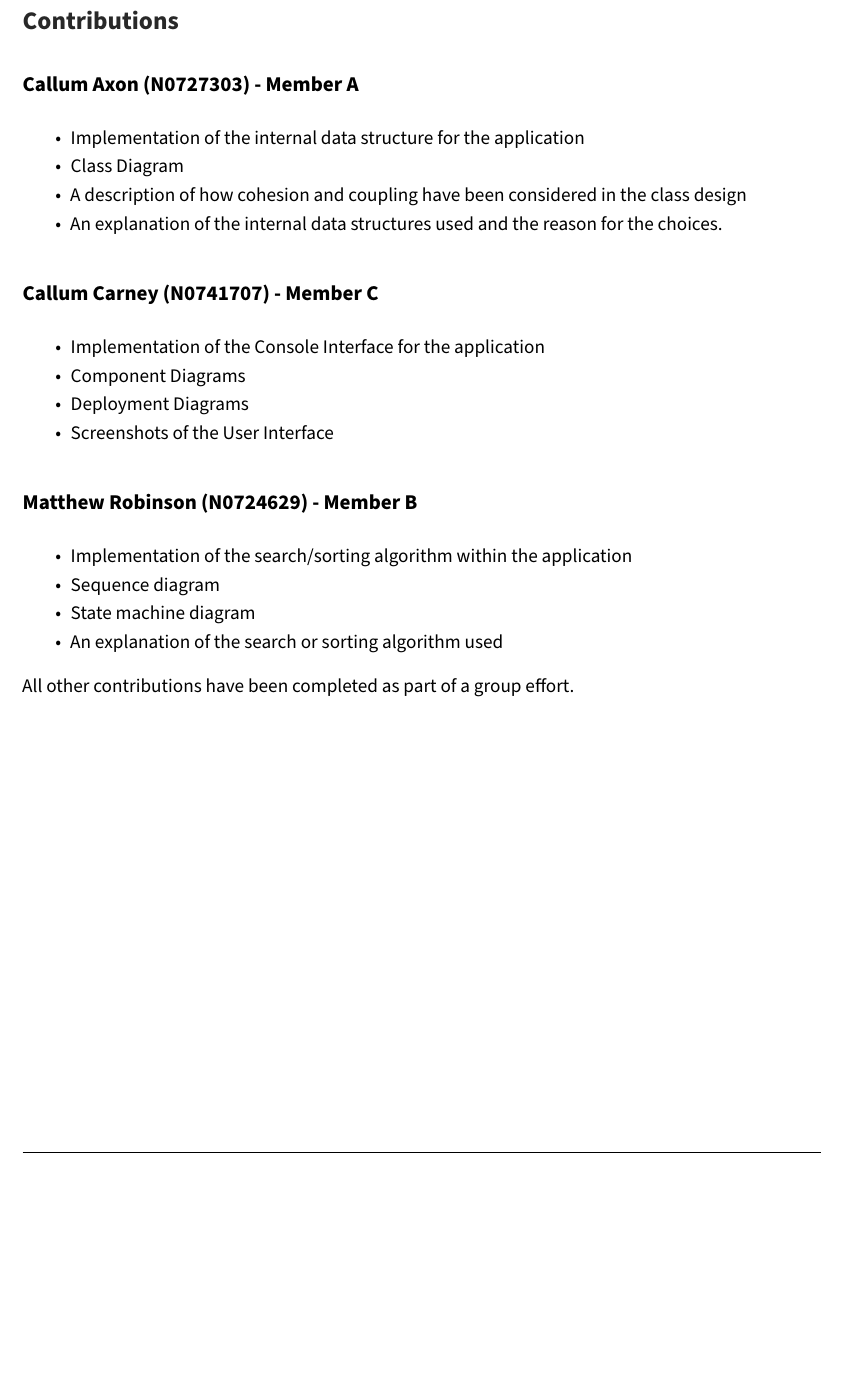
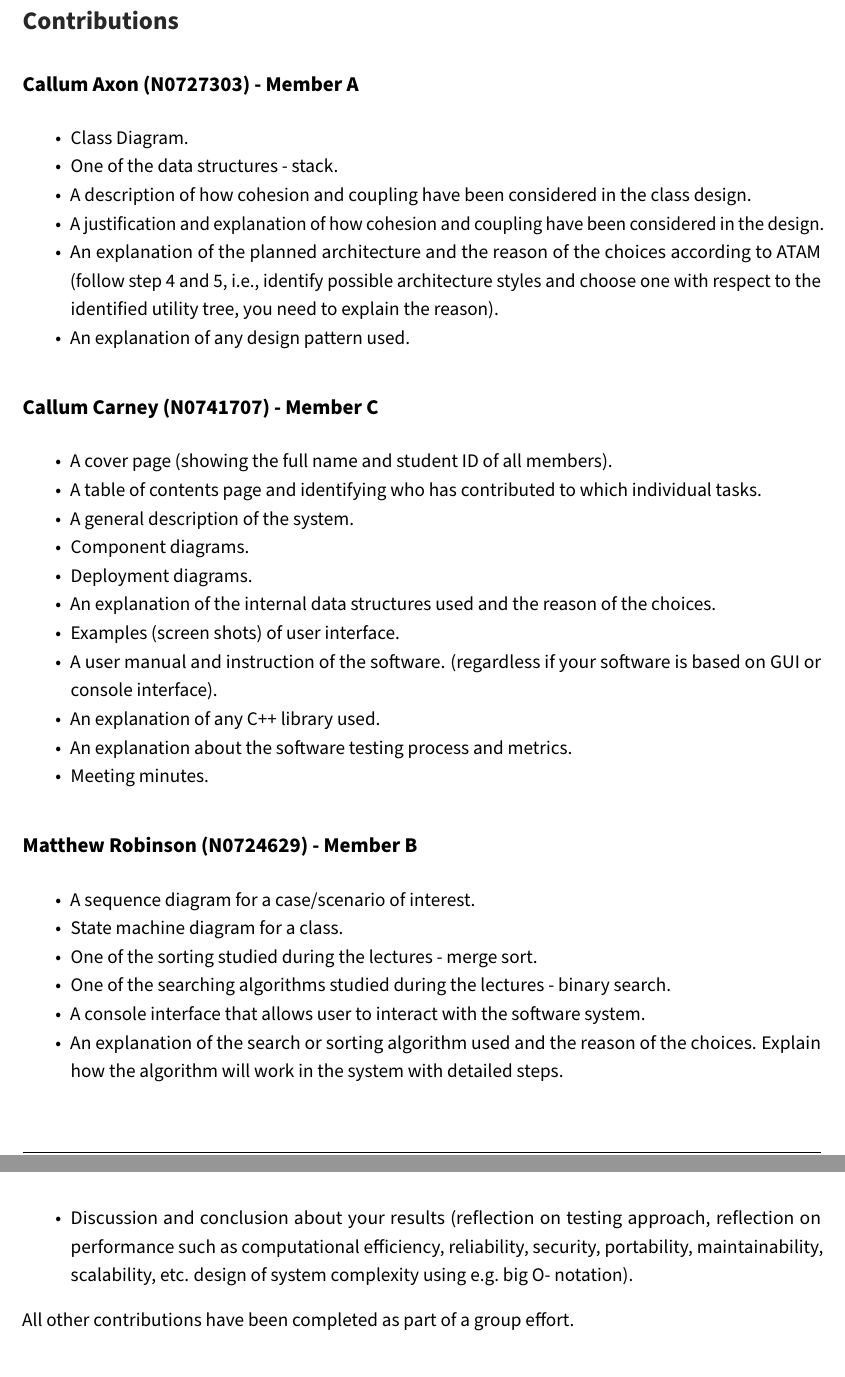
Before and after one commit to AxonC/university-sdi-project, a LaTeX document (documentation/trekstar-documentation.tex): part of page 5 of 59 before the commit and two parts of pages 5 and 6 of 61 after it, the two joined at a grey line, cut so that both start at the same text, the shorter picture padded with empty space. Compiled offline with pdfLaTeX.

Commit message:
Updated documentation, sequence diagram is not going to work]

```diff
--- a/documentation/trekstar-documentation.tex
+++ b/documentation/trekstar-documentation.tex
@@ -573,15 +583,22 @@ A}\label{callum-axon-n0727303---member-a}}
 \begin{itemize}
 \tightlist
 \item
-  Implementation of the internal data structure for the application
-\item
-  Class Diagram
+  Class Diagram.
+\item
+  One of the data structures - stack.
 \item
   A description of how cohesion and coupling have been considered in the
-  class design
-\item
-  An explanation of the internal data structures used and the reason for
-  the choices.
+  class design.
+\item
+  A justification and explanation of how cohesion and coupling have been
+  considered in the design.
+\item
+  An explanation of the planned architecture and the reason of the
+  choices according to ATAM (follow step 4 and 5, i.e., identify
+  possible architecture styles and choose one with respect to the
+  identified utility tree, you need to explain the reason).
+\item
+  An explanation of any design pattern used.
 \end{itemize}
 
 \hypertarget{callum-carney-n0741707---member-c}{%
@@ -591,13 +608,30 @@ C}\label{callum-carney-n0741707---member-c}}
 \begin{itemize}
 \tightlist
 \item
-  Implementation of the Console Interface for the application
-\item
-  Component Diagrams
-\item
-  Deployment Diagrams
-\item
-  Screenshots of the User Interface
+  A cover page (showing the full name and student ID of all members).
+\item
+  A table of contents page and identifying who has contributed to which
+  individual tasks.
+\item
+  A general description of the system.
+\item
+  Component diagrams.
+\item
+  Deployment diagrams.
+\item
+  An explanation of the internal data structures used and the reason of
+  the choices.
+\item
+  Examples (screen shots) of user interface.
+\item
+  A user manual and instruction of the software. (regardless if your
+  software is based on GUI or console interface).
+\item
+  An explanation of any C++ library used.
+\item
+  An explanation about the software testing process and metrics.
+\item
+  Meeting minutes.
 \end{itemize}
 
 \hypertarget{matthew-robinson-n0724629---member-b}{%
@@ -607,13 +641,26 @@ B}\label{matthew-robinson-n0724629---member-b}}
 \begin{itemize}
 \tightlist
 \item
-  Implementation of the search/sorting algorithm within the application
-\item
-  Sequence diagram
-\item
-  State machine diagram
-\item
-  An explanation of the search or sorting algorithm used
+  A sequence diagram for a case/scenario of interest.
+\item
+  State machine diagram for a class.
+\item
+  One of the sorting studied during the lectures - merge sort.
+\item
+  One of the searching algorithms studied during the lectures - binary
+  search.
+\item
+  A console interface that allows user to interact with the software
+  system.
+\item
+  An explanation of the search or sorting algorithm used and the reason
+  of the choices. Explain how the algorithm will work in the system with
+  detailed steps.
+\item
+  Discussion and conclusion about your results (reflection on testing
+  approach, reflection on performance such as computational efficiency,
+  reliability, security, portability, maintainability, scalability, etc.
+  design of system complexity using e.g.~big O- notation).
 \end{itemize}
 
 All other contributions have been completed as part of a group effort.
```
Also changed, not shown: documentation/trekstar-documentation.md (+41 -8 lines), documentation/images/class-diagrams/material-factory.jpg (added), documentation/images/sequence-diagram/sequence-diagram.png (added), documentation/images/state-machine-diagram/state-machine-diagram.png (added), documentation/trekstar-documentation.pdf, documentation/trekstar-documentation.tex (50 more changed lines).
